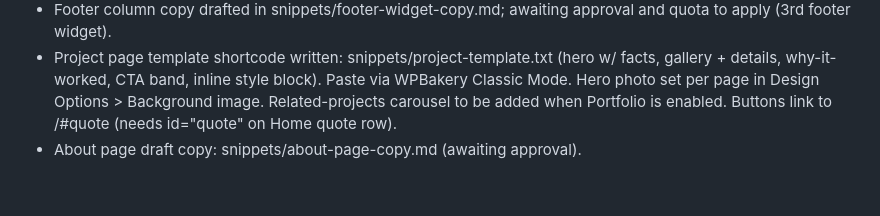
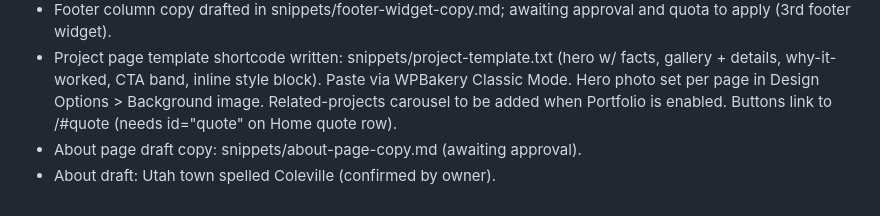
Before and after one commit to rbynfnch/Brooks-Steel-Buildings, a Markdown page: AUDIT.md, the part around the change. GitHub-like rendering.

Commit message:
About draft: keep Coleville spelling
Co-Authored-By: Claude Sonnet 5.5 <noreply@anthropic.com>
Claude-Session: https://claude.ai/code/session_01NepYXJoFqrYHsZrevGV4BR

```diff
--- a/AUDIT.md
+++ b/AUDIT.md
@@ -227,3 +227,4 @@ Also: no hours, no contact email, no testimonials (none yet), do not list certif
 - Footer column copy drafted in snippets/footer-widget-copy.md; awaiting approval and quota to apply (3rd footer widget).
 - Project page template shortcode written: snippets/project-template.txt (hero w/ facts, gallery + details, why-it-worked, CTA band, inline style block). Paste via WPBakery Classic Mode. Hero photo set per page in Design Options > Background image. Related-projects carousel to be added when Portfolio is enabled. Buttons link to /#quote (needs id="quote" on Home quote row).
 - About page draft copy: snippets/about-page-copy.md (awaiting approval).
+- About draft: Utah town spelled Coleville (confirmed by owner).
```
Also changed, not shown: snippets/about-page-copy.md (+1 -1 lines).
